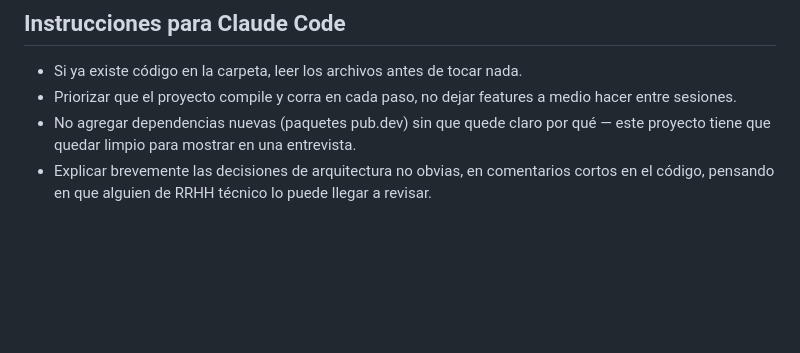
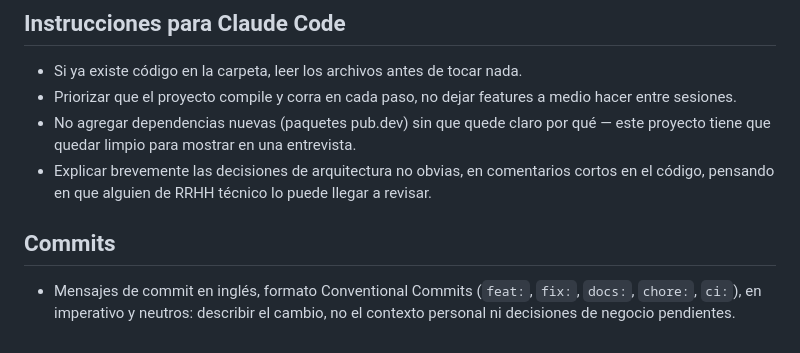
Before and after one commit to FranSpatocco/laufen, a Markdown page: CLAUDE.md, the part around the change. Rendered like a GitHub page; blank space fills up the shorter version.

```diff
--- a/CLAUDE.md
+++ b/CLAUDE.md
@@ -126,3 +126,7 @@ Inspirado en Strava, con una navegación más completa (a pedido explícito del
 * Priorizar que el proyecto compile y corra en cada paso, no dejar features a medio hacer entre sesiones.
 * No agregar dependencias nuevas (paquetes pub.dev) sin que quede claro por qué — este proyecto tiene que quedar limpio para mostrar en una entrevista.
 * Explicar brevemente las decisiones de arquitectura no obvias, en comentarios cortos en el código, pensando en que alguien de RRHH técnico lo puede llegar a revisar.
+
+## Commits
+
+- Mensajes de commit en inglés, formato Conventional Commits (`feat:`, `fix:`, `docs:`, `chore:`, `ci:`), en imperativo y neutros: describir el cambio, no el contexto personal ni decisiones de negocio pendientes.
```
Also changed, not shown: README.md (+11 -0 lines).
